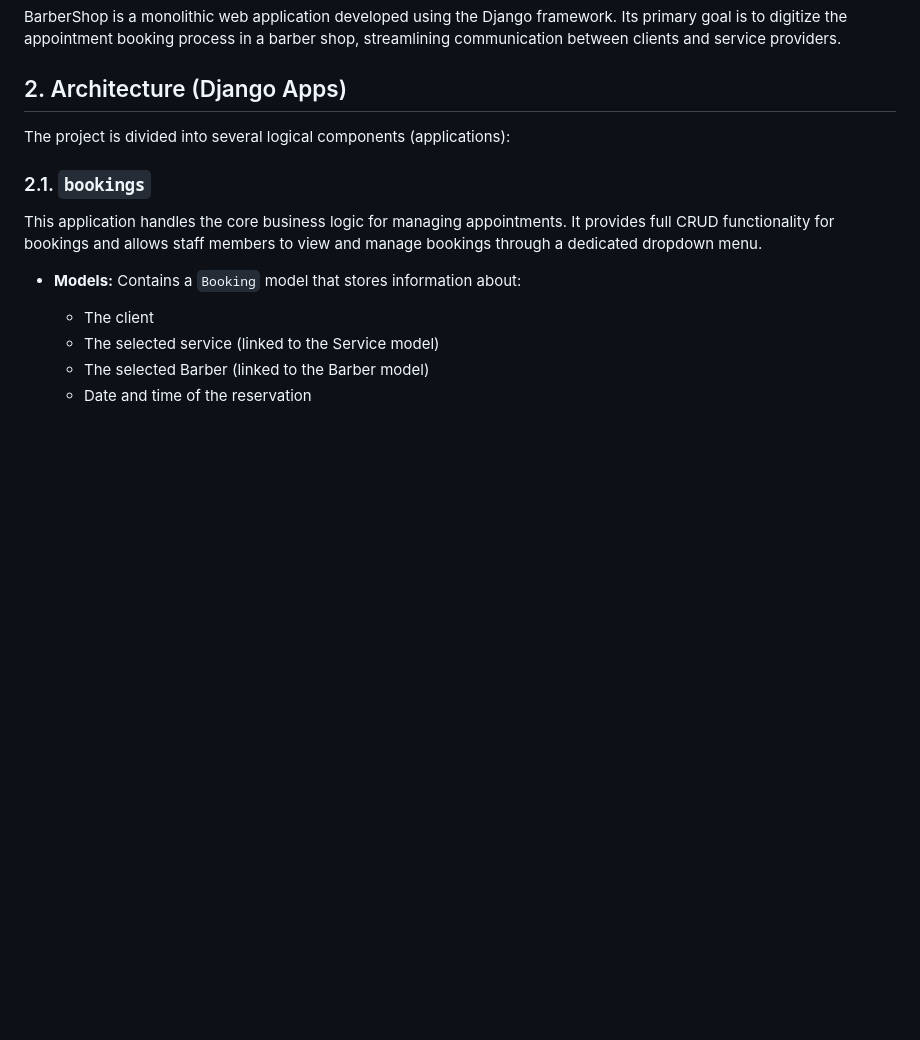
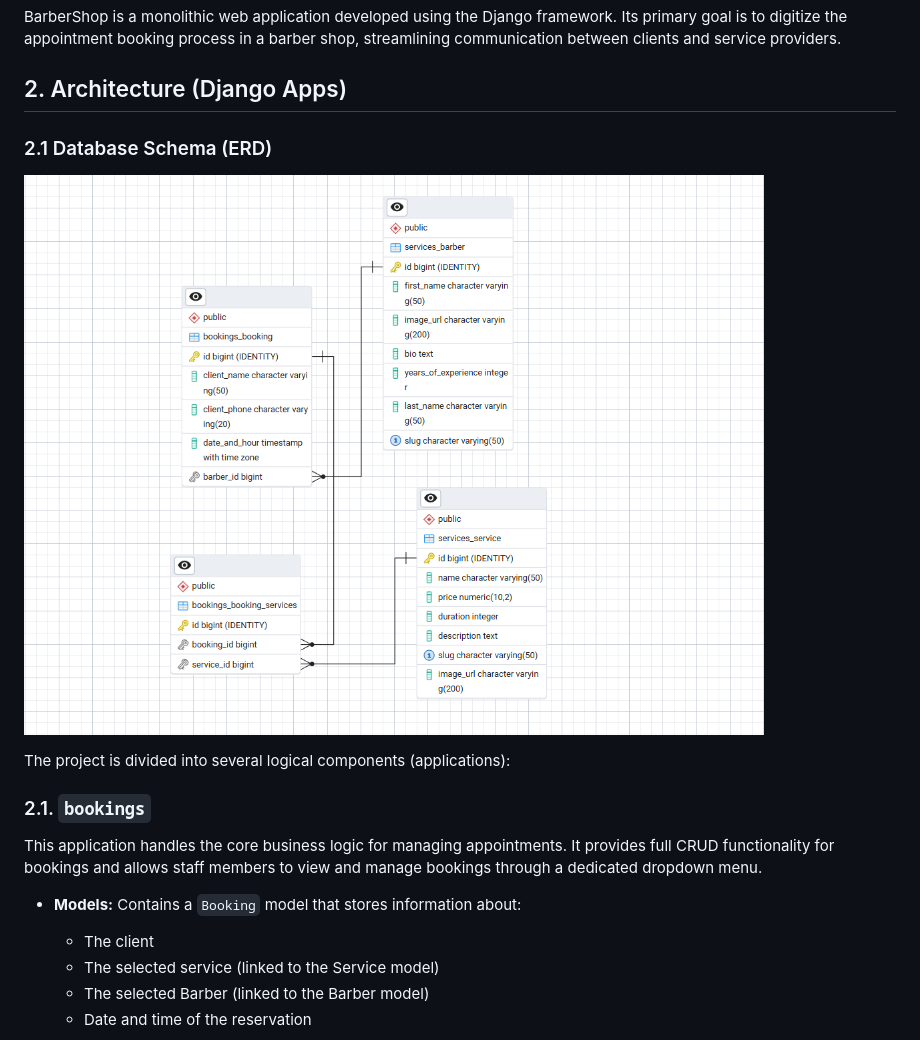
Before and after one commit to AntonVelev21/BarberShop, a Markdown page: DOCUMENTATION.md, the part around the change. Rendered like a GitHub page; pictures changed too: screenshots/database_erd.png (added); blank space fills up the shorter version.

Commit message:
Upgrade README and DOCUMENTATION with screenshots

```diff
--- a/DOCUMENTATION.md
+++ b/DOCUMENTATION.md
@@ -4,8 +4,11 @@
 BarberShop is a monolithic web application developed using the Django framework. Its primary goal is to digitize the appointment booking process in a barber shop, streamlining communication between clients and service providers.
 
 ## 2. Architecture (Django Apps)
+
+### 2.1 Database Schema (ERD)
+![Entity Relationship Diagram](screenshots/database_erd.png)
+
 The project is divided into several logical components (applications):
-
 ### 2.1. `bookings`
 This application handles the core business logic for managing appointments.
 It provides full CRUD functionality for bookings and allows staff members to view and manage bookings through a dedicated dropdown menu.
```
Also changed, not shown: 2 other files.
